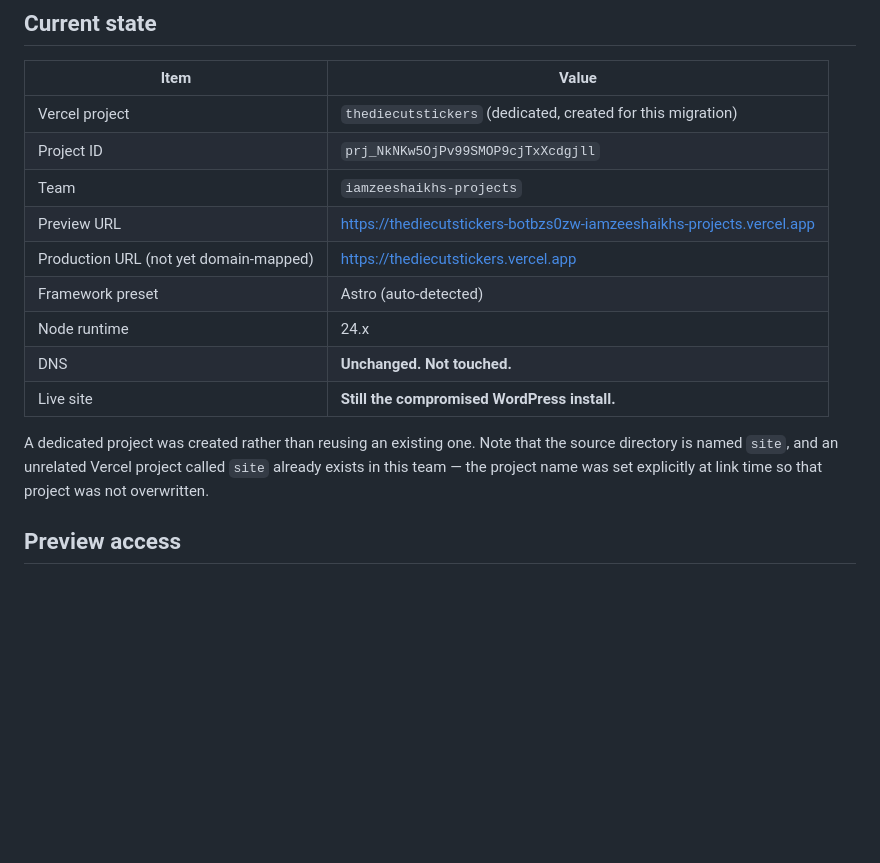
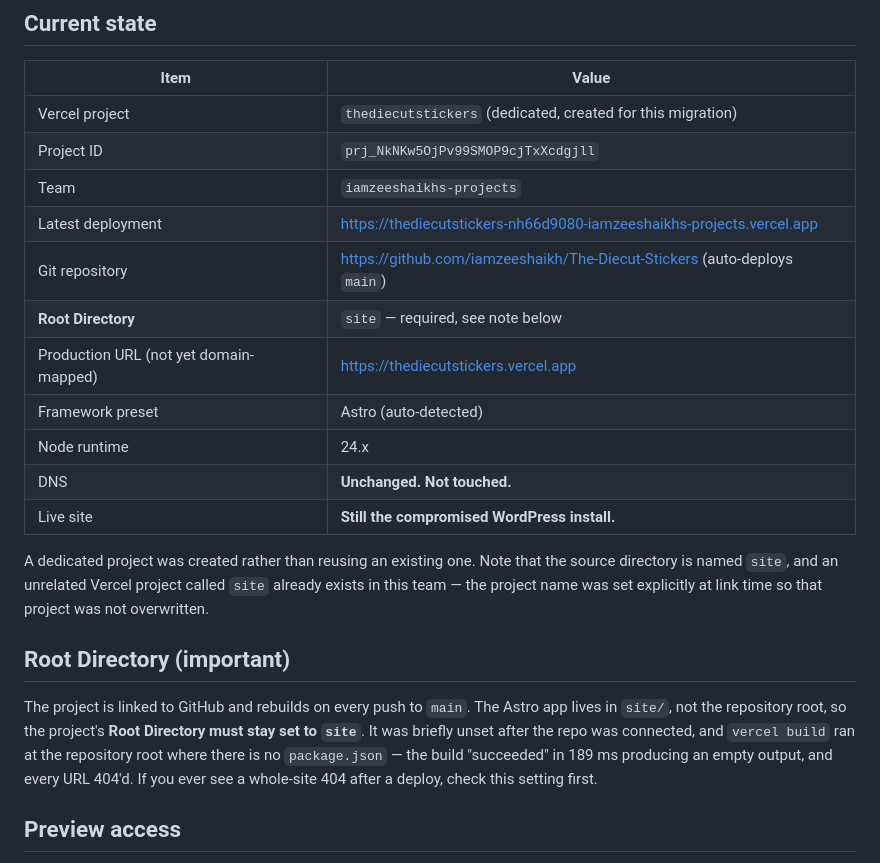
Before and after one commit to iamzeeshaikh/The-Diecut-Stickers, a Markdown page: reports/DEPLOYMENT_REPORT.md, the part around the change. Rendered like a GitHub page; blank space fills up the shorter version.

Commit message:
Document the Vercel root directory requirement
Records the whole-site 404 caused by building from the repository root, so the
setting is checked first if it recurs, and updates the deployment URL.

Co-Authored-By: Claude Opus 5 <noreply@anthropic.com>
Claude-Session: https://claude.ai/code/session_01USXCJoycqUKUoACoEJph2K

```diff
--- a/reports/DEPLOYMENT_REPORT.md
+++ b/reports/DEPLOYMENT_REPORT.md
@@ -7,7 +7,9 @@
 | Vercel project | `thediecutstickers` (dedicated, created for this migration) |
 | Project ID | `prj_NkNKw5OjPv99SMOP9cjTxXcdgjll` |
 | Team | `iamzeeshaikhs-projects` |
-| Preview URL | https://thediecutstickers-botbzs0zw-iamzeeshaikhs-projects.vercel.app |
+| Latest deployment | https://thediecutstickers-nh66d9080-iamzeeshaikhs-projects.vercel.app |
+| Git repository | https://github.com/iamzeeshaikh/The-Diecut-Stickers (auto-deploys `main`) |
+| **Root Directory** | `site` — required, see note below |
 | Production URL (not yet domain-mapped) | https://thediecutstickers.vercel.app |
 | Framework preset | Astro (auto-detected) |
 | Node runtime | 24.x |
@@ -18,6 +20,15 @@ A dedicated project was created rather than reusing an existing one. Note that t
 directory is named `site`, and an unrelated Vercel project called `site` already exists in
 this team — the project name was set explicitly at link time so that project was not
 overwritten.
+
+## Root Directory (important)
+
+The project is linked to GitHub and rebuilds on every push to `main`. The Astro app lives
+in `site/`, not the repository root, so the project's **Root Directory must stay set to
+`site`**. It was briefly unset after the repo was connected, and `vercel build` ran at the
+repository root where there is no `package.json` — the build "succeeded" in 189 ms
+producing an empty output, and every URL 404'd. If you ever see a whole-site 404 after a
+deploy, check this setting first.
 
 ## Preview access
 
```
